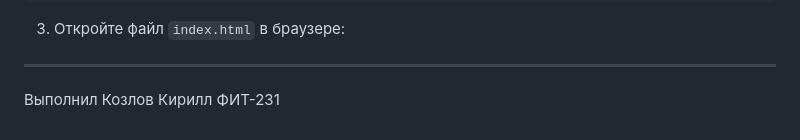
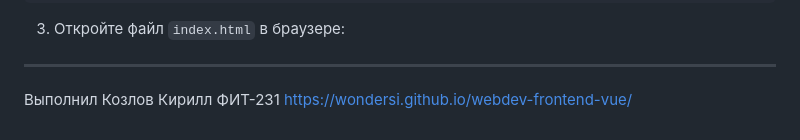
Before and after one commit to WonderSi/webdev-frontend-vue, a Markdown page: README.md, the part around the change. GitHub-like rendering.

Commit message:
docs(lab5): add a link to GitHub Pages

```diff
--- a/README.md
+++ b/README.md
@@ -90,3 +90,4 @@ git checkout vue
 
 ---
 Выполнил Козлов Кирилл ФИТ-231
+https://wondersi.github.io/webdev-frontend-vue/
```
